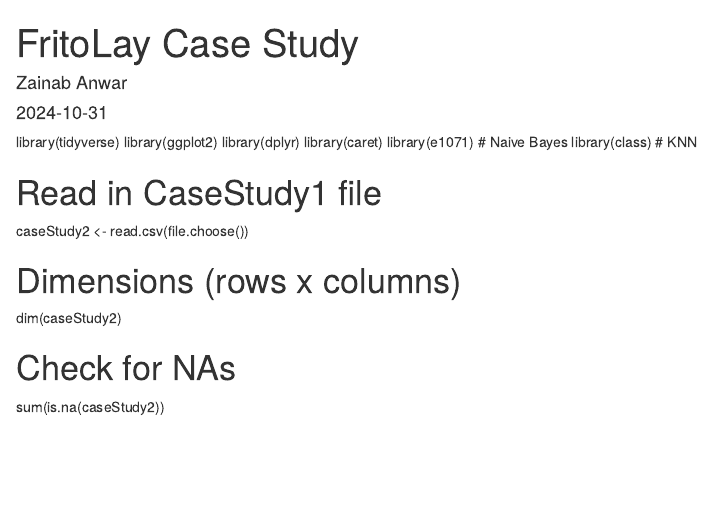
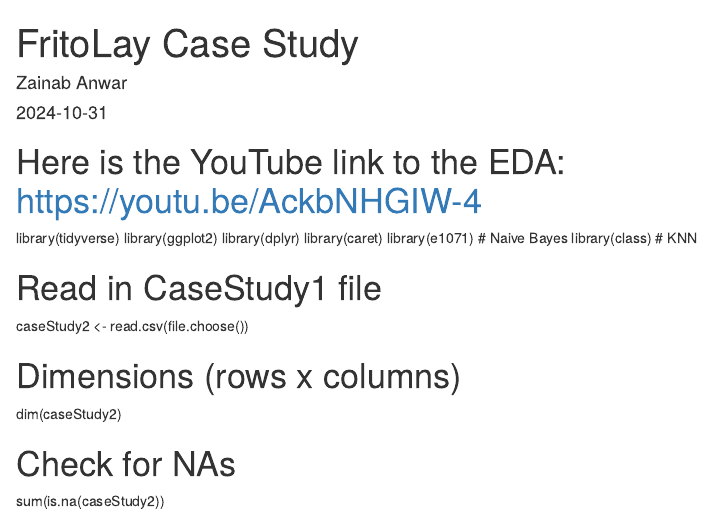
Before and after one commit to ZainabSMU/CaseStudy1DDS, an R Markdown document (FritoLay Case Study.Rmd): the page in a window 1100 px wide, from its top. Rendered offline with R 4.5, knitr and Pandoc, with nearby package versions.

Commit message:
Update FritoLay Case Study.Rmd
Added youtube link to rmd

````diff
--- a/FritoLay Case Study.Rmd
+++ b/FritoLay Case Study.Rmd
@@ -8,6 +8,7 @@
 ```{r setup, include=FALSE}
 knitr::opts_chunk$set(echo = TRUE)
 ```
+# Here is the YouTube link to the EDA: https://youtu.be/AckbNHGIW-4
 
 library(tidyverse)
 library(ggplot2)
````
